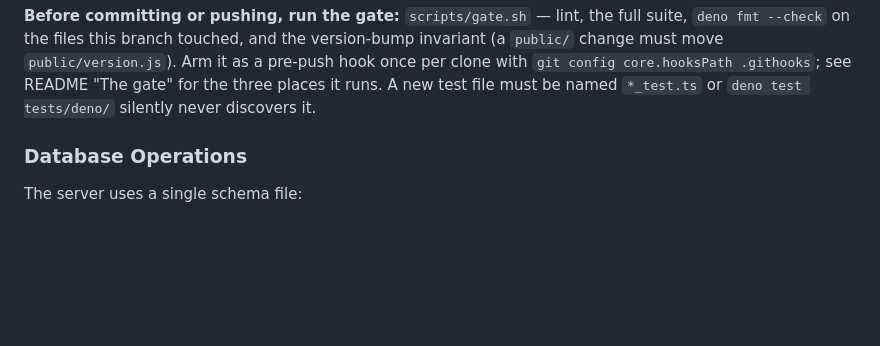
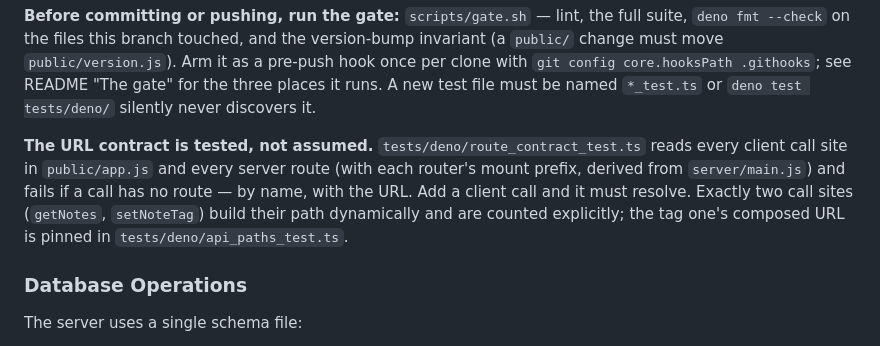
Before and after one commit to HarryPehkonen/Notes, a Markdown page: CLAUDE.md, the part around the change. Drawn GitHub-style; blank space fills up the shorter version.

Commit message:
docs: the URL contract test, and what it caught on day one

```diff
--- a/CLAUDE.md
+++ b/CLAUDE.md
@@ -43,6 +43,14 @@ Arm it as a pre-push hook once per clone with
 `git config core.hooksPath .githooks`; see README "The gate" for the three
 places it runs. A new test file must be named `*_test.ts` or `deno test
 tests/deno/` silently never discovers it.
+
+**The URL contract is tested, not assumed.** `tests/deno/route_contract_test.ts`
+reads every client call site in `public/app.js` and every server route (with
+each router's mount prefix, derived from `server/main.js`) and fails if a call
+has no route — by name, with the URL. Add a client call and it must resolve.
+Exactly two call sites (`getNotes`, `setNoteTag`) build their path dynamically
+and are counted explicitly; the tag one's composed URL is pinned in
+`tests/deno/api_paths_test.ts`.
 
 ### Database Operations
 
```
